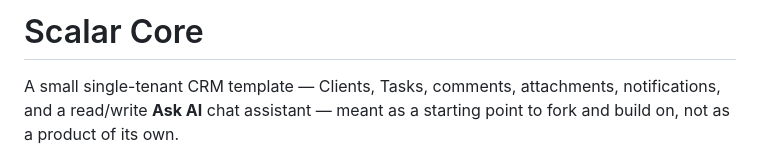
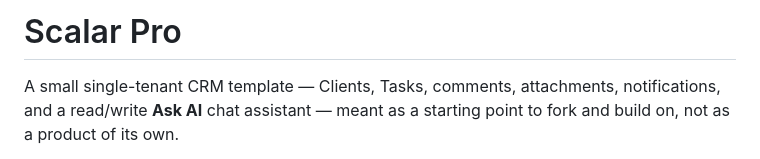
Before and after one commit to felipeccastro/scalar-pro, a Markdown page: README.md, the part around the change. Rendered like a GitHub page.

```diff
--- a/README.md
+++ b/README.md
@@ -1,4 +1,4 @@
-# Scalar Core
+# Scalar Pro
 
 A small single-tenant CRM template — Clients, Tasks, comments, attachments,
 notifications, and a read/write **Ask AI** chat assistant — meant as a
```
Also changed, not shown: DOCUMENTATION.md (+1 -1 lines).
